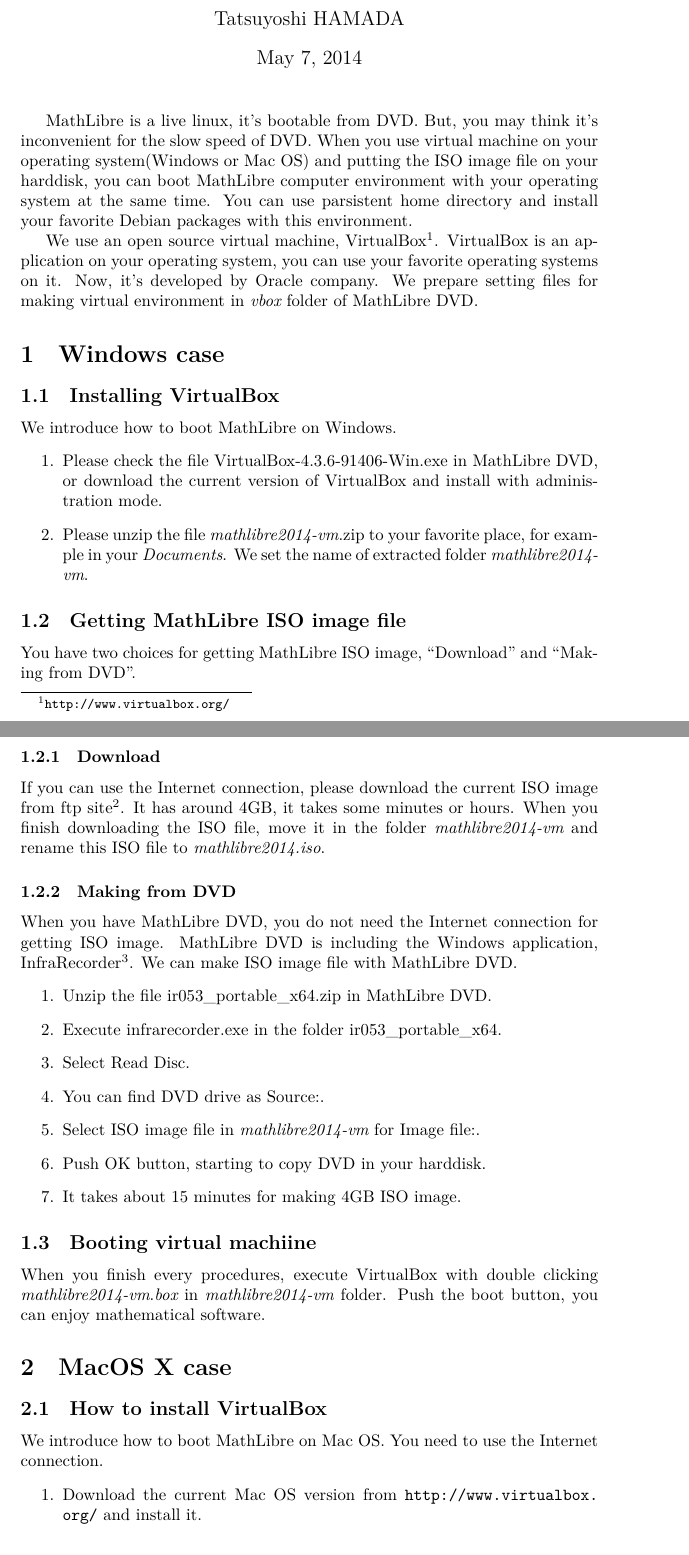
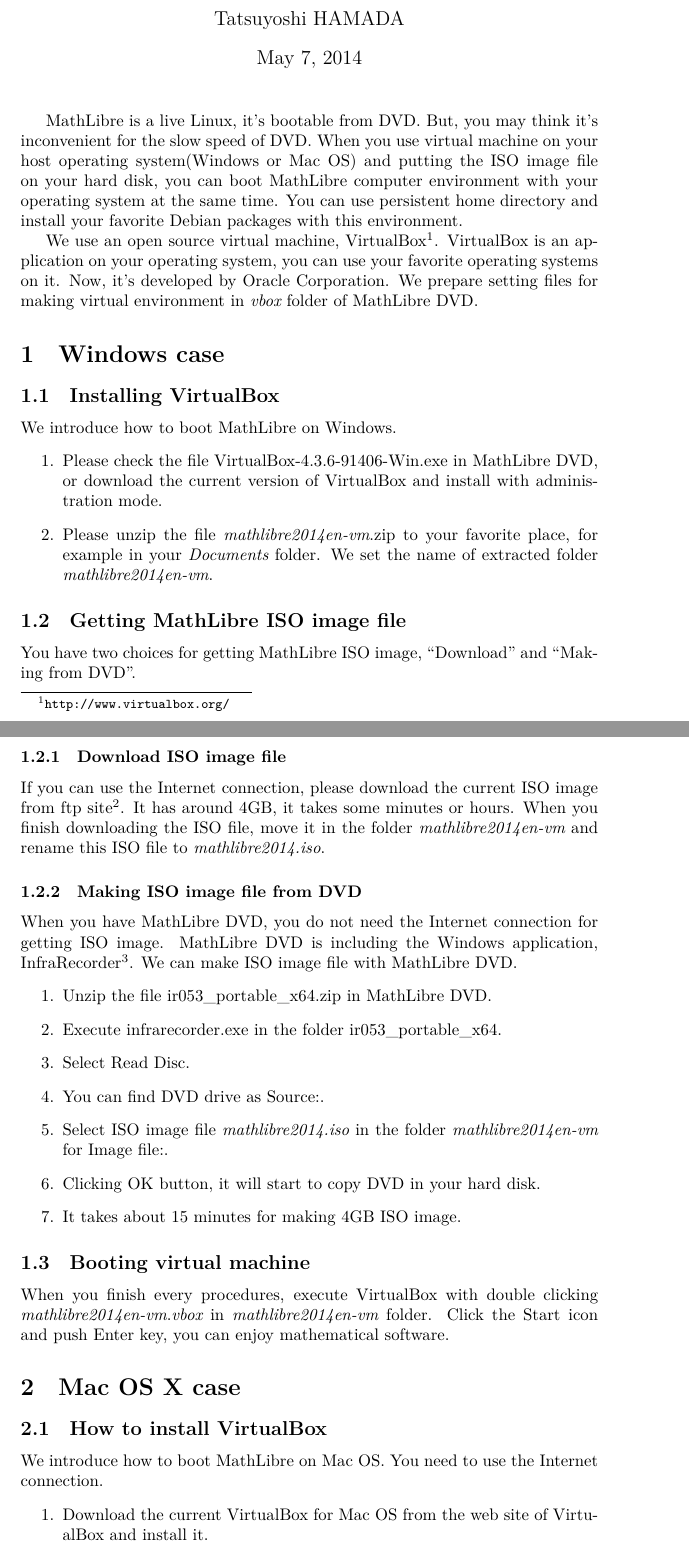
Before and after one commit to knxm/mathlibre, a LaTeX document (doc/README_vbox_en.tex): two parts of pages 1 and 2 of 3, joined at a grey line, cut so that both start at the same text. Compiled offline with XeLaTeX.

Commit message:
Updating introduction for making virtual machine.

```diff
--- a/doc/README_vbox_en.tex
+++ b/doc/README_vbox_en.tex
@@ -3,7 +3,7 @@
 \newcommand{\ir}{ir053\_portable\_x64}
 \newcommand{\vboxwin}{VirtualBox-4.3.6-91406-Win.exe}
 \newcommand{\vboxmac}{VirtualBox-4.3.6-91406-OSX.dmg}
-\newcommand{\vm}{{\em mathlibre2014-vm}}
+\newcommand{\vm}{{\em mathlibre2014en-vm}}
 \lstset{
   basicstyle=\small\ttfamily,
   keywordstyle=\color{black}\bfseries\underbar,
@@ -16,20 +16,20 @@
 \author{Tatsuyoshi HAMADA}
 \begin{document}
 \maketitle
-MathLibre is a live linux, it's bootable from DVD.
+MathLibre is a live Linux, it's bootable from DVD.
 But, you may think it's inconvenient for the slow speed of DVD.
-When you use virtual machine on your operating system(Windows or Mac OS) and
-putting the ISO image file on your harddisk,
+When you use virtual machine on your host operating system(Windows or Mac OS) and
+putting the ISO image file on your hard disk,
 you can boot MathLibre computer environment with your operating system
 at the same time.
-You can use parsistent home directory and install your favorite Debian
+You can use persistent home directory and install your favorite Debian
 packages with this environment.
 
 We use an open source virtual machine,
 VirtualBox\footnote{\url{http://www.virtualbox.org/}}.
 VirtualBox is an application on your operating system,
 you can use your favorite operating systems on it.
-Now, it's developed by Oracle company.
+Now, it's developed by Oracle Corporation.
 We prepare setting files for making virtual environment
 in {\em vbox} folder of MathLibre DVD.
 
@@ -40,15 +40,14 @@
  \item Please check the file \vboxwin{} in MathLibre DVD, or download the
        current version of VirtualBox and install with administration mode.
  \item Please unzip the file \vm.zip{} to your favorite place, for example
-       in your {\em Documents}. We set the name of extracted folder {\em
-       mathlibre2014-vm}.
+       in your {\em Documents} folder. We set the name of extracted folder \vm{}.
 \end{enumerate}
 
 \subsection{Getting MathLibre ISO image file}
 You have two choices for getting MathLibre ISO image,
 ``Download'' and ``Making from DVD''.
 
-\subsubsection{Download}
+\subsubsection{Download ISO image file}
 If you can use the Internet connection,
 please download the current ISO image from ftp site\footnote{\url{ftp://ftp.mathlibre.org/pub/mathlibre/}}.
 It has around 4GB, it takes some minutes or hours.
@@ -56,7 +55,7 @@
 move it in the folder \vm{} and rename this ISO file to
 {\em mathlibre2014.iso}.
 
-\subsubsection{Making from DVD}
+\subsubsection{Making ISO image file from DVD}
 When you have MathLibre DVD,
 you do not need the Internet connection for getting ISO image.
 MathLibre DVD is including the Windows application, InfraRecorder\footnote{\url{http://infrarecorder.org/}}.
@@ -66,23 +65,22 @@
  \item Execute infrarecorder.exe in the folder \ir.
  \item Select Read Disc.
  \item You can find DVD drive as Source:.
- \item Select ISO image file in \vm{} for Image file:.
- \item Push OK button, starting to copy DVD in your harddisk.
+ \item Select ISO image file {\em mathlibre2014.iso} in the folder \vm{} for Image file:.
+ \item Clicking OK button, it will start to copy DVD in your hard disk.
  \item It takes about 15 minutes for making 4GB ISO image.
 \end{enumerate}
 
-\subsection{Booting virtual machiine}
+\subsection{Booting virtual machine}
 When you finish every procedures,
-execute VirtualBox with double clicking \vm.{\em box} in \vm{} folder.
-Push the boot button, you can enjoy mathematical software.
+execute VirtualBox with double clicking \vm.{\em vbox} in \vm{} folder.
+Click the Start icon and push Enter key, you can enjoy mathematical software.
 
-\section{MacOS X case}
+\section{Mac OS X case}
 \subsection{How to install VirtualBox}
 We introduce how to boot MathLibre on Mac OS.
 You need to use the Internet connection.
 \begin{enumerate}
- \item Download the current Mac OS version from
-       \url{http://www.virtualbox.org/} and install it.
+ \item Download the current VirtualBox for Mac OS from the web site of VirtualBox and install it.
  \item Download \vm.zip{} from
        \url{ftp://ftp.mathlibre.org/pub/mathlibre/} and extract it to
        your favorite place, for example home directory, we set this
```
Also changed, not shown: doc/README_vbox_en.pdf, doc/README_vbox_ja.pdf (added), doc/README_vbox_en.tex (41 more changed lines).
